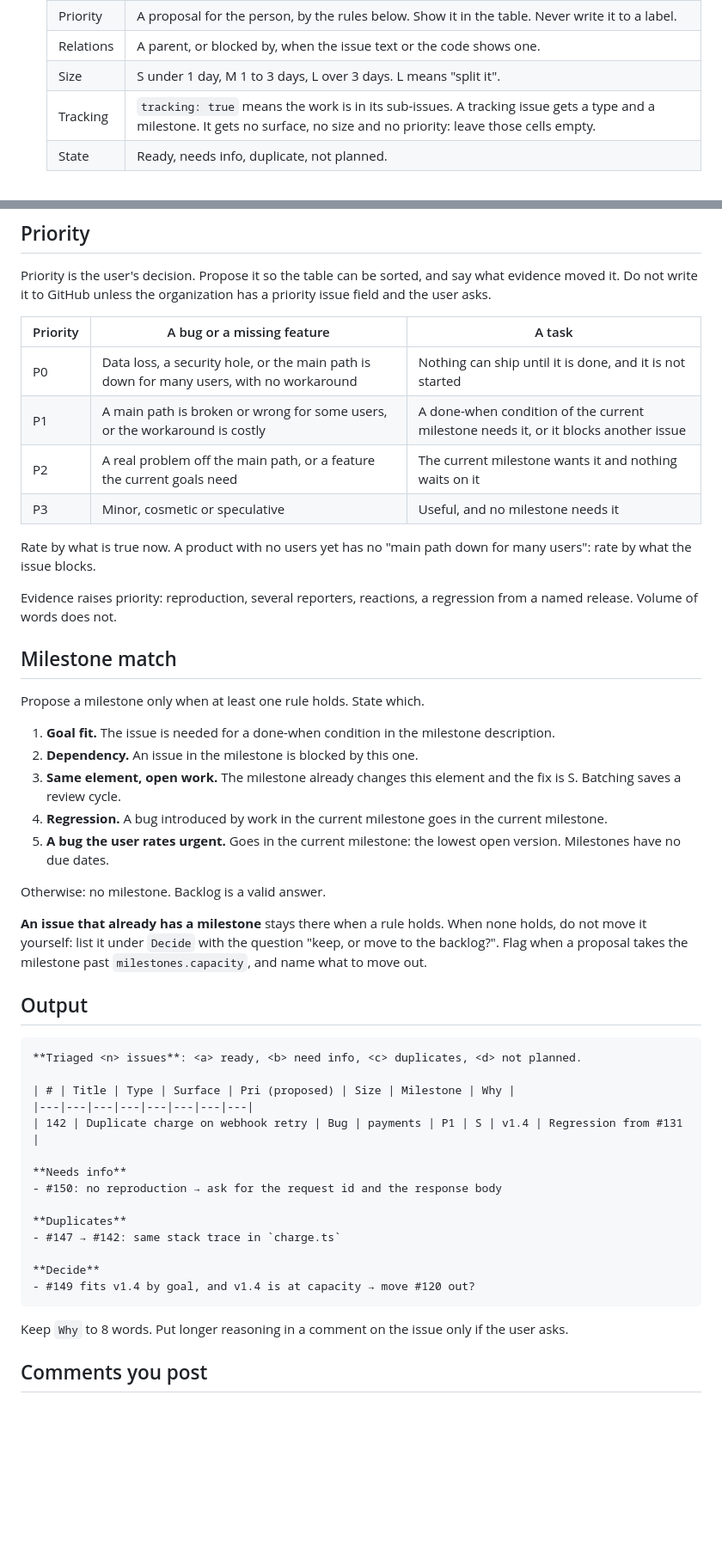
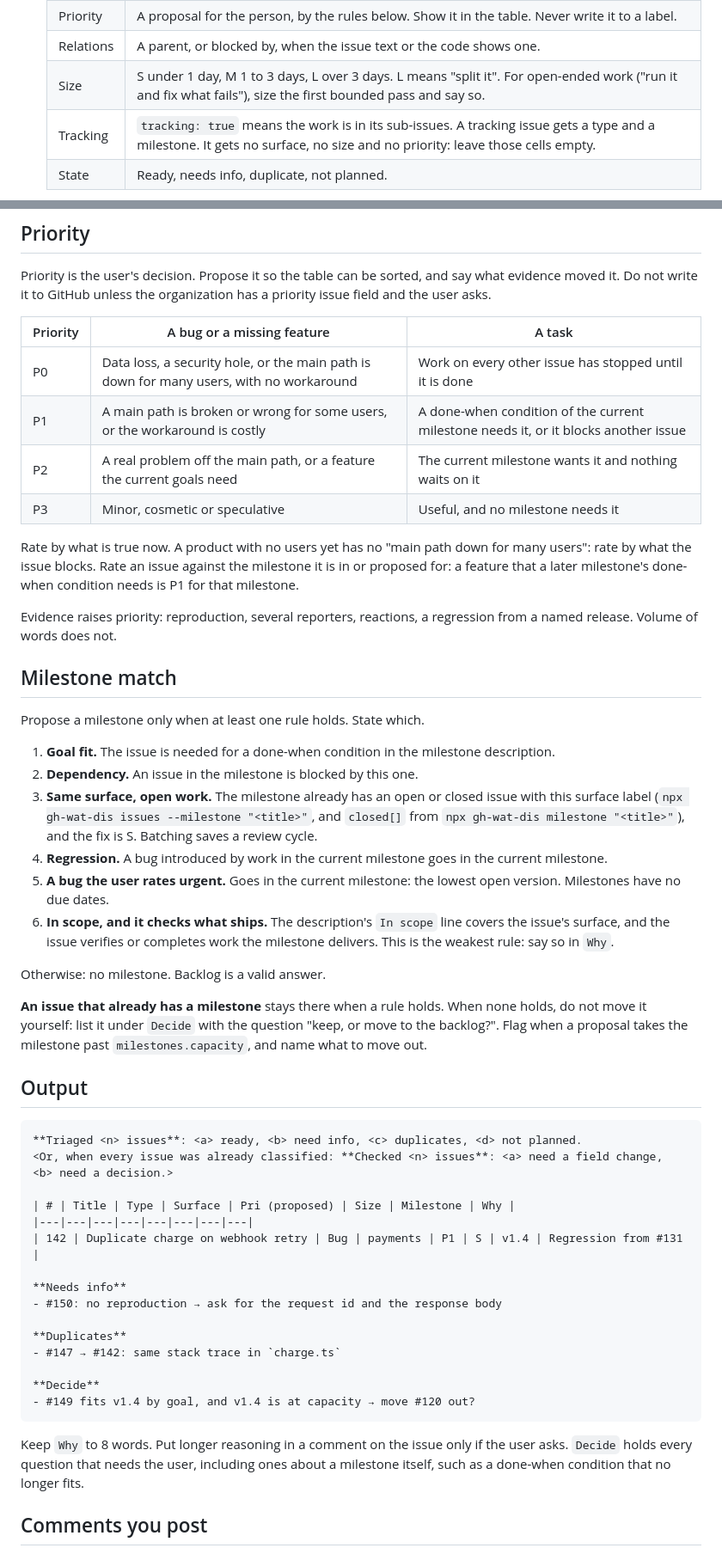
Before and after one commit to thejustinwalsh/gh-wat-dis, a Markdown page: skills/wat-triage/SKILL.md, 2 parts joined by grey strips. Shown at 86% size. Drawn GitHub-style; blank space fills up the shorter version.

Commit message:
Fix the triage findings from the second cold run

````diff
--- a/skills/wat-triage/SKILL.md
+++ b/skills/wat-triage/SKILL.md
@@ -32,7 +32,7 @@ Triage proposes. The user decides. Apply nothing until the user approves the tab
    | Agents | The `agents` label, only for agent memory, an agentic workflow, or work an autonomous agent manages. |
    | Priority | A proposal for the person, by the rules below. Show it in the table. Never write it to a label. |
    | Relations | A parent, or blocked by, when the issue text or the code shows one. |
-   | Size | S under 1 day, M 1 to 3 days, L over 3 days. L means "split it". |
+   | Size | S under 1 day, M 1 to 3 days, L over 3 days. L means "split it". For open-ended work ("run it and fix what fails"), size the first bounded pass and say so. |
    | Tracking | `tracking: true` means the work is in its sub-issues. A tracking issue gets a type and a milestone. It gets no surface, no size and no priority: leave those cells empty. |
    | State | Ready, needs info, duplicate, not planned. |
 
@@ -57,12 +57,12 @@ Priority is the user's decision. Propose it so the table can be sorted, and say
 
 | Priority | A bug or a missing feature | A task |
 |---|---|---|
-| P0 | Data loss, a security hole, or the main path is down for many users, with no workaround | Nothing can ship until it is done, and it is not started |
+| P0 | Data loss, a security hole, or the main path is down for many users, with no workaround | Work on every other issue has stopped until it is done |
 | P1 | A main path is broken or wrong for some users, or the workaround is costly | A done-when condition of the current milestone needs it, or it blocks another issue |
 | P2 | A real problem off the main path, or a feature the current goals need | The current milestone wants it and nothing waits on it |
 | P3 | Minor, cosmetic or speculative | Useful, and no milestone needs it |
 
-Rate by what is true now. A product with no users yet has no "main path down for many users": rate by what the issue blocks.
+Rate by what is true now. A product with no users yet has no "main path down for many users": rate by what the issue blocks. Rate an issue against the milestone it is in or proposed for: a feature that a later milestone's done-when condition needs is P1 for that milestone.
 
 Evidence raises priority: reproduction, several reporters, reactions, a regression from a named release. Volume of words does not.
 
@@ -72,9 +72,10 @@ Propose a milestone only when at least one rule holds. State which.
 
 1. **Goal fit.** The issue is needed for a done-when condition in the milestone description.
 2. **Dependency.** An issue in the milestone is blocked by this one.
-3. **Same element, open work.** The milestone already changes this element and the fix is S. Batching saves a review cycle.
+3. **Same surface, open work.** The milestone already has an open or closed issue with this surface label (`npx gh-wat-dis issues --milestone "<title>"`, and `closed[]` from `npx gh-wat-dis milestone "<title>"`), and the fix is S. Batching saves a review cycle.
 4. **Regression.** A bug introduced by work in the current milestone goes in the current milestone.
 5. **A bug the user rates urgent.** Goes in the current milestone: the lowest open version. Milestones have no due dates.
+6. **In scope, and it checks what ships.** The description's `In scope` line covers the issue's surface, and the issue verifies or completes work the milestone delivers. This is the weakest rule: say so in `Why`.
 
 Otherwise: no milestone. Backlog is a valid answer.
 
@@ -84,6 +85,7 @@ Otherwise: no milestone. Backlog is a valid answer.
 
 ```markdown
 **Triaged <n> issues**: <a> ready, <b> need info, <c> duplicates, <d> not planned.
+<Or, when every issue was already classified: **Checked <n> issues**: <a> need a field change, <b> need a decision.>
 
 | # | Title | Type | Surface | Pri (proposed) | Size | Milestone | Why |
 |---|---|---|---|---|---|---|---|
@@ -99,7 +101,7 @@ Otherwise: no milestone. Backlog is a valid answer.
 - #149 fits v1.4 by goal, and v1.4 is at capacity → move #120 out?
 ```
 
-Keep `Why` to 8 words. Put longer reasoning in a comment on the issue only if the user asks.
+Keep `Why` to 8 words. Put longer reasoning in a comment on the issue only if the user asks. `Decide` holds every question that needs the user, including ones about a milestone itself, such as a done-when condition that no longer fits.
 
 ## Comments you post
 
````
Also changed, not shown: other parts of skills/wat-triage/SKILL.md (+2 -2 lines).
